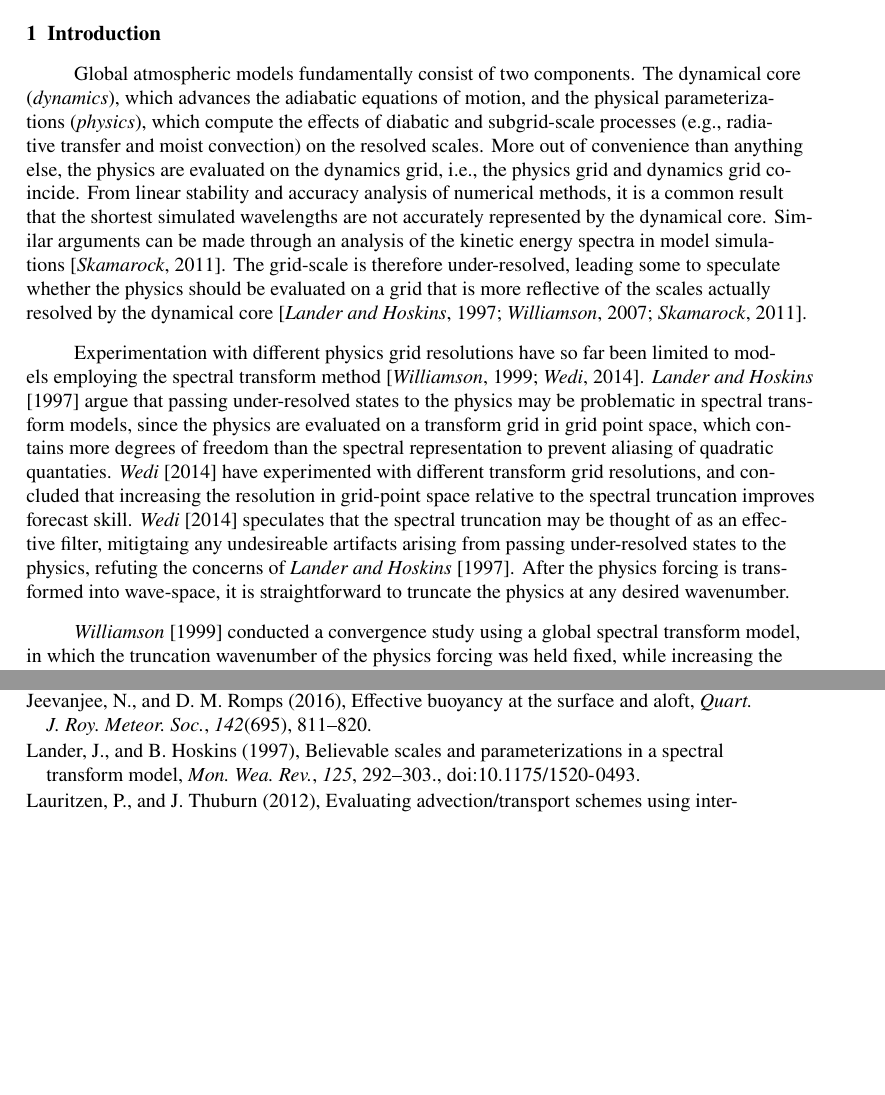
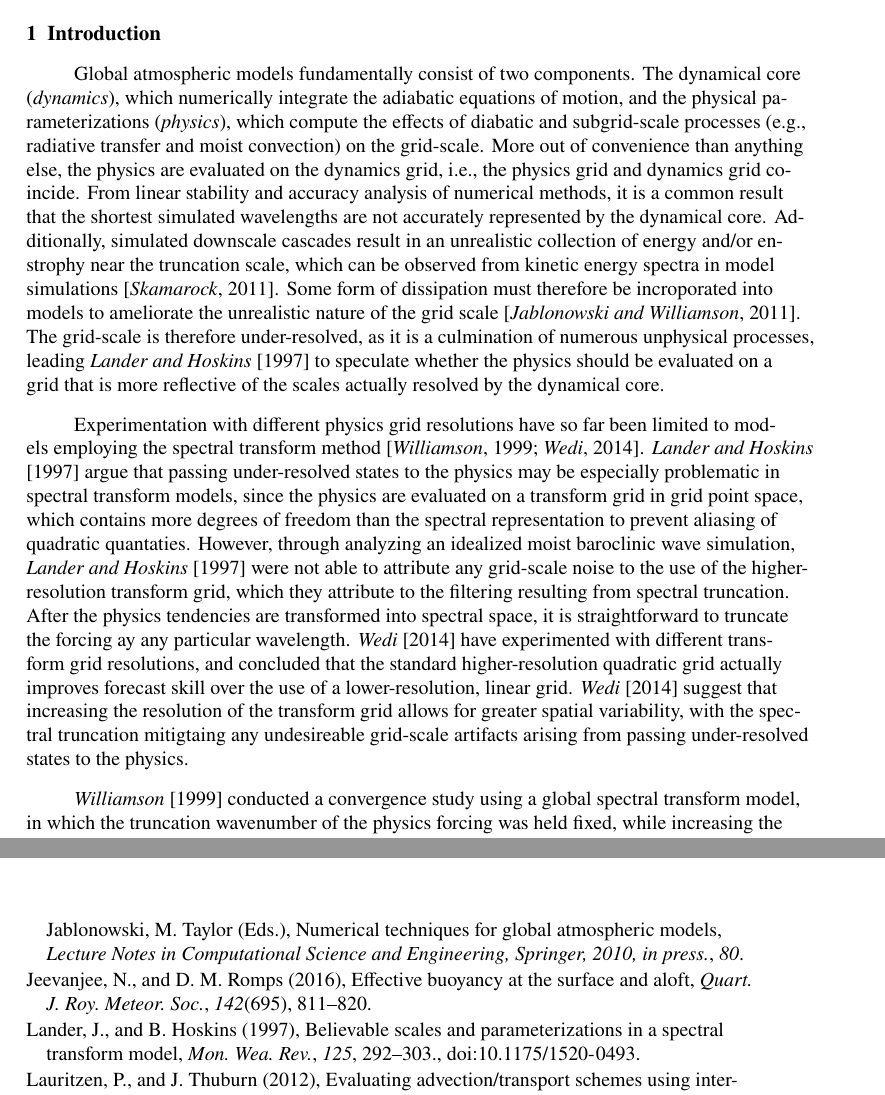
Before and after one commit to adamrher/2017-physres, a LaTeX document (physres.tex): two parts of pages 2 and 9 of 11 before the commit and two parts of pages 2 and 10 of 11 after it, joined at a grey line, cut so that both start at the same text, the shorter picture padded with empty space. Compiled offline with pdfLaTeX.

Commit message:
intro mods

```diff
--- a/physres.tex
+++ b/physres.tex
@@ -209,11 +175,9 @@
 
 \section{Introduction}
 
-Global atmospheric models fundamentally consist of two components. The dynamical core ({\em{dynamics}}), which advances the adiabatic equations of motion, and the physical parameterizations ({\em{physics}}), which compute the effects of diabatic and subgrid-scale processes (e.g., radiative transfer and moist convection) on the resolved scales. More out of convenience than anything else, the physics are evaluated on the dynamics grid, i.e., the physics grid and dynamics grid coincide. From linear stability and accuracy analysis of numerical methods, it is a common result that the shortest simulated wavelengths are not accurately represented by the dynamical core. Similar arguments can be made through an analysis of the kinetic energy spectra in model simulations \citep{S2011LNCSE}. The grid-scale is therefore under-resolved, leading some to speculate whether the physics should be evaluated on a grid that is more reflective of the scales actually resolved by the dynamical core \citep{LH1997MWR,W2007JMSJ,S2011LNCSE}.
+Global atmospheric models fundamentally consist of two components. The dynamical core ({\em{dynamics}}), which numerically integrate the adiabatic equations of motion, and the physical parameterizations ({\em{physics}}), which compute the effects of diabatic and subgrid-scale processes (e.g., radiative transfer and moist convection) on the grid-scale. More out of convenience than anything else, the physics are evaluated on the dynamics grid, i.e., the physics grid and dynamics grid coincide. From linear stability and accuracy analysis of numerical methods, it is a common result that the shortest simulated wavelengths are not accurately represented by the dynamical core. Additionally, simulated downscale cascades result in an unrealistic collection of energy and/or enstrophy near the truncation scale, which can be observed from kinetic energy spectra in model simulations \citep{S2011LNCSE}. Some form of dissipation must therefore be incroporated into models to ameliorate the unrealistic nature of the grid scale \citep{JW2010LNCSE}. The grid-scale is therefore under-resolved, as it is a culmination of numerous unphysical processes, leading \cite{LH1997MWR} to speculate whether the physics should be evaluated on a grid that is more reflective of the scales actually resolved by the dynamical core.
 
-Experimentation with different physics grid resolutions have so far been limited to models employing the spectral transform method \citep{W1999T,W2014PTRSL}. \cite{LH1997MWR} argue that passing under-resolved states to the physics may be problematic in spectral transform models, since the physics are evaluated on a transform grid in grid point space, which contains more degrees of freedom than the spectral representation to prevent aliasing of quadratic quantaties. \cite{W2014PTRSL} have experimented with different transform grid resolutions, and concluded that increasing the resolution in grid-point space relative to the spectral truncation improves forecast skill. \cite{W2014PTRSL} speculates that the spectral truncation may be thought of as an effective filter, mitigtaing any undesireable artifacts arising from passing under-resolved states to the physics, refuting the concerns of \cite{LH1997MWR}. After the physics forcing is transformed into wave-space, it is straightforward to truncate the physics at any desired wavenumber.
-
-%re-read Lander and Hoskins to clarify this paragraph
+Experimentation with different physics grid resolutions have so far been limited to models employing the spectral transform method \citep{W1999T,W2014PTRSL}. \cite{LH1997MWR} argue that passing under-resolved states to the physics may be especially problematic in spectral transform models, since the physics are evaluated on a transform grid in grid point space, which contains more degrees of freedom than the spectral representation to prevent aliasing of quadratic quantaties. However, through analyzing an idealized moist baroclinic wave simulation, \cite{LH1997MWR} were not able to attribute any grid-scale noise to the use of the higher-resolution transform grid, which they attribute to the filtering resulting from spectral truncation. After the physics tendencies are transformed into spectral space, it is straightforward to truncate the forcing ay any particular wavelength. \cite{W2014PTRSL} have experimented with different transform grid resolutions, and concluded that the standard higher-resolution quadratic grid actually improves forecast skill over the use of a lower-resolution, linear grid. \cite{W2014PTRSL} suggest that increasing the resolution of the transform grid allows for greater spatial variability, with the spectral truncation mitigtaing any undesireable grid-scale artifacts arising from passing under-resolved states to the physics.
 
 \cite{W1999T} conducted a convergence study using a global spectral transform model, in which the truncation wavenumber of the physics forcing was held fixed, while increasing the resolution of the dynamical core. When the physics and dynamics resolution were increased in tandem, the strength of the Hadley Cell increased montonically with resolution. But when the truncation wavenumber of physics forcing was held fixed, the Hadley Cell showed very little sensitivity to dynamical core resolution, resembling the solution for which the dynamics and physics truncation wavenumber are the same. The results of \cite{W1999T} suggest that the dynamical core resolution is aliased to the resolution of the physics forcing.
 
```
Also changed, not shown: physres.pdf, physres.tex (34 more changed lines).
